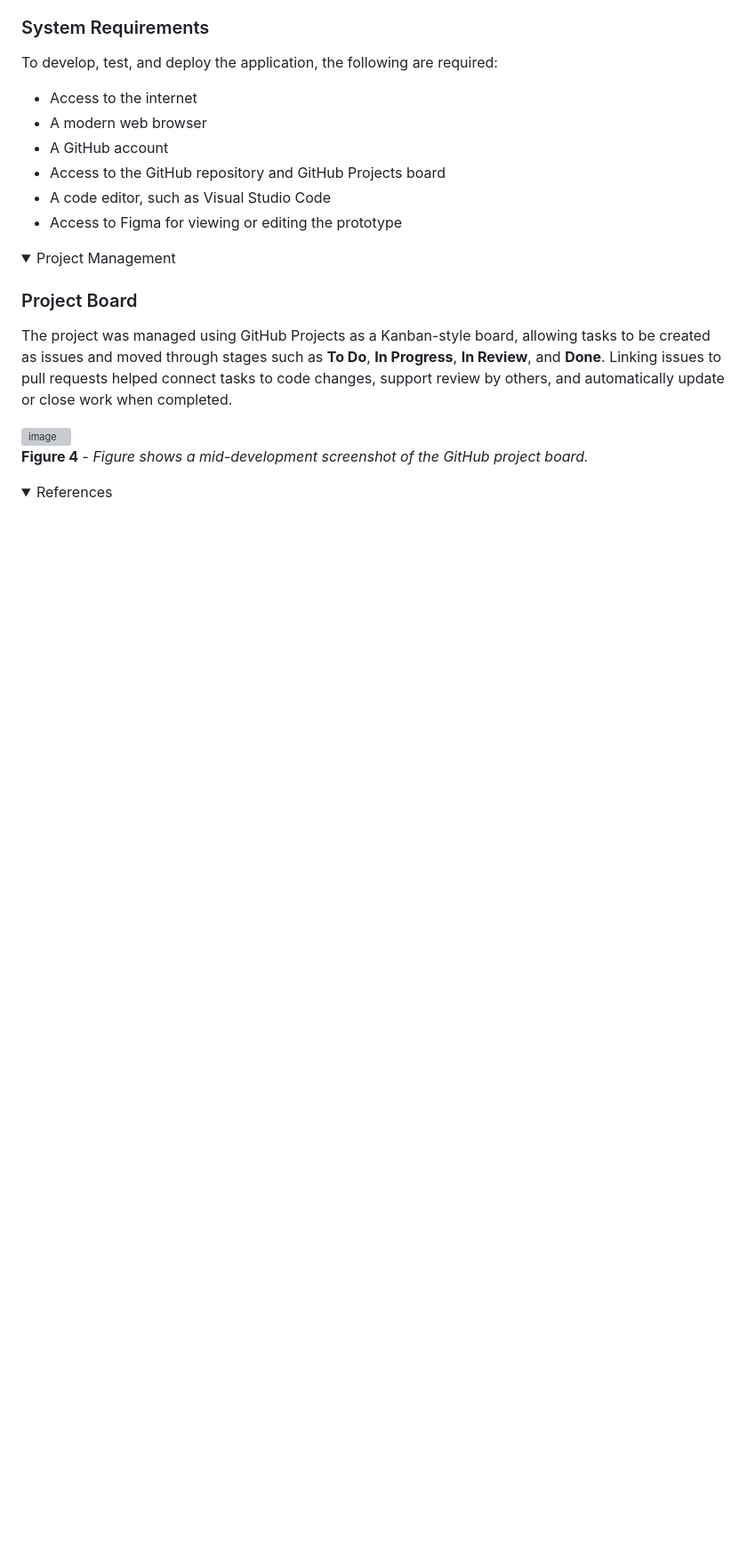
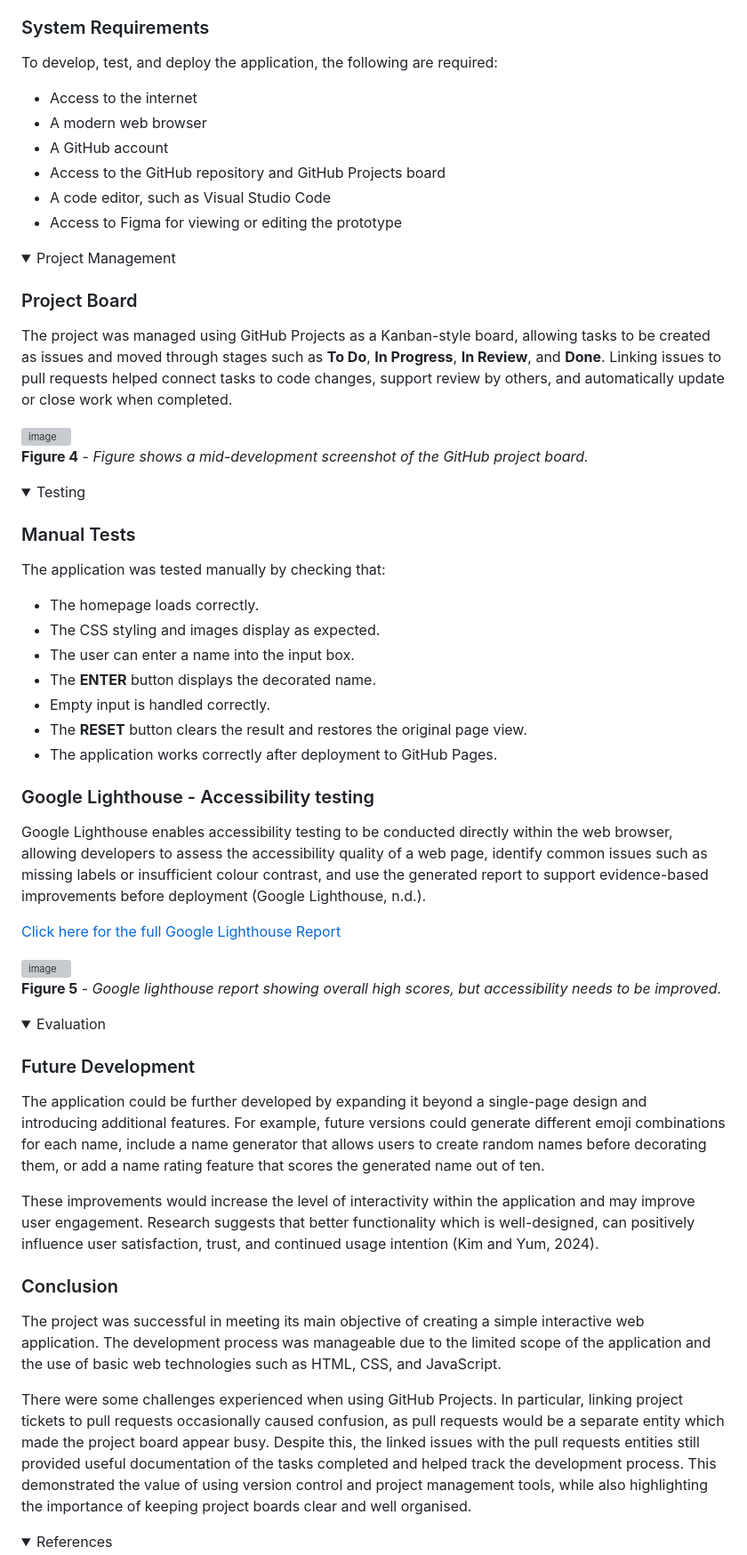
Before and after one commit to jp3379a-nulondon/Formative---Software-Engineering-Year-3, a Markdown page: README.md, the part around one of its changes. Shown at 89% size. Rendered like a GitHub page; folded sections open; blank space fills up the shorter version; grey boxes are pictures that could not be loaded.

Commit message:
Enhance README with testing and future development info
Updated the README to include manual testing details and Google Lighthouse accessibility testing information. Added future development ideas and a conclusion about the project's success and challenges faced.

```diff
--- a/README.md
+++ b/README.md
@@ -170,3 +170,49 @@ The project was managed using GitHub Projects as a Kanban-style board, allowing
 
 <details>
 
+<summary>Testing</summary>
+
+### Manual Tests
+The application was tested manually by checking that:
+
+- The homepage loads correctly.
+- The CSS styling and images display as expected.
+- The user can enter a name into the input box.
+- The **ENTER** button displays the decorated name.
+- Empty input is handled correctly.
+- The **RESET** button clears the result and restores the original page view.
+- The application works correctly after deployment to GitHub Pages.
+
+### Google Lighthouse - Accessibility testing
+Google Lighthouse enables accessibility testing to be conducted directly within the web browser, allowing developers to assess the accessibility quality of a web page, identify common issues such as missing labels or insufficient colour contrast, and use the generated report to support evidence-based improvements before deployment (Google Lighthouse, n.d.).
+
+
+[Click here for the full Google Lighthouse Report](https://github.com/user-attachments/files/29138957/google_lighthouse_report.pdf)
+
+
+<img width="940" height="581" alt="image" src="https://github.com/user-attachments/assets/2566a3c2-2b95-4ed7-88d1-6c960dcfa817" />
+
+
+**Figure 5** - *Google lighthouse report showing overall high scores, but accessibility needs to be improved.*
+
+</details>
+
+
+
+
+<details>
+
+<summary>Evaluation</summary>
+
+### Future Development
+
+The application could be further developed by expanding it beyond a single-page design and introducing additional features. For example, future versions could generate different emoji combinations for each name, include a name generator that allows users to create random names before decorating them, or add a name rating feature that scores the generated name out of ten.
+
+These improvements would increase the level of interactivity within the application and may improve user engagement. Research suggests that better functionality which is well-designed, can positively influence user satisfaction, trust, and continued usage intention (Kim and Yum, 2024).
+
+### Conclusion
+
+The project was successful in meeting its main objective of creating a simple interactive web application. The development process was manageable due to the limited scope of the application and the use of basic web technologies such as HTML, CSS, and JavaScript.
+
+There were some challenges experienced when using GitHub Projects. In particular, linking project tickets to pull requests occasionally caused confusion, as pull requests would be a separate entity which made the project board appear busy. Despite this, the linked issues with the pull requests entities still provided useful documentation of the tasks completed and helped track the development process. This demonstrated the value of using version control and project management tools, while also highlighting the importance of keeping project boards clear and well organised.
+
```
Also changed, not shown: other parts of README.md (+16 -1 lines).
